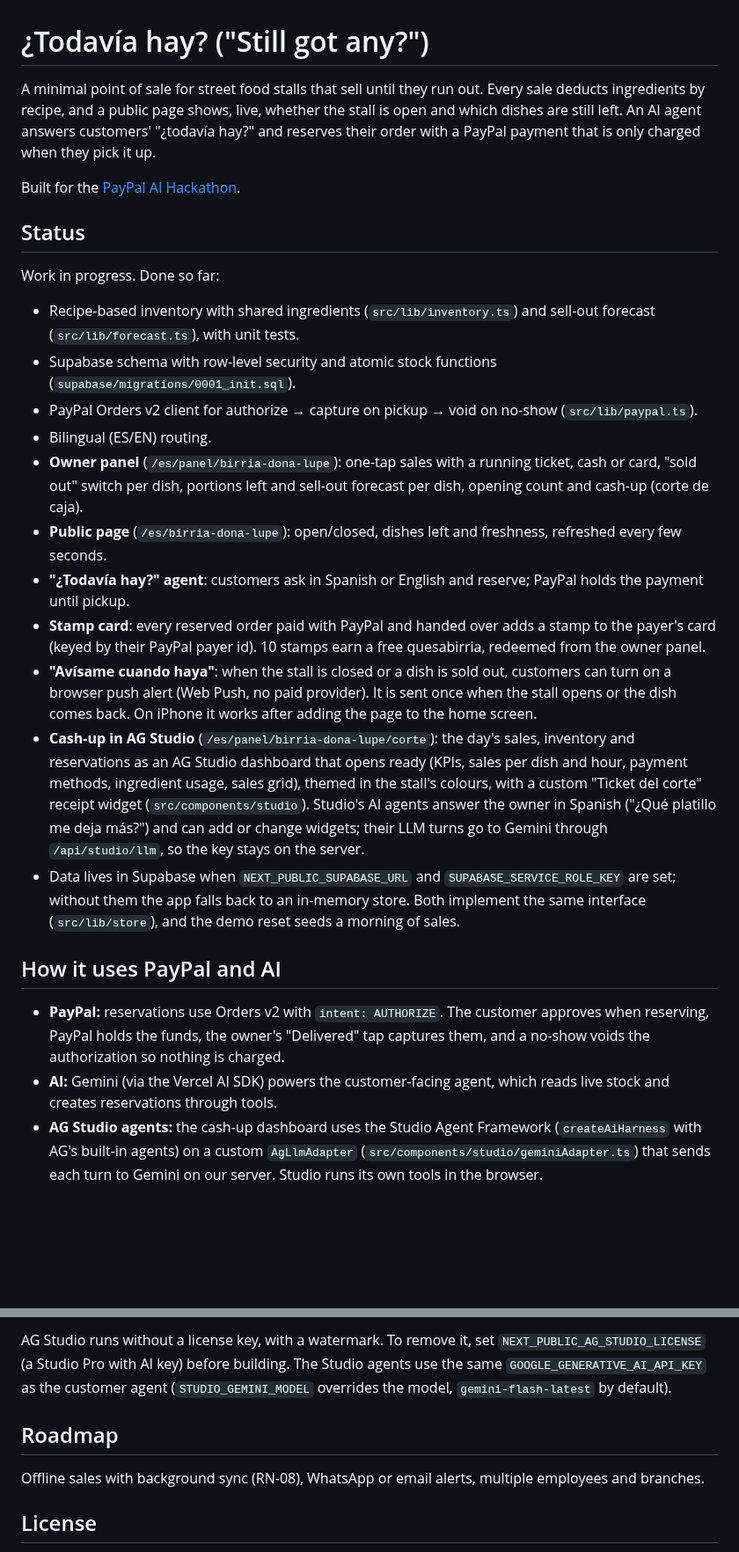
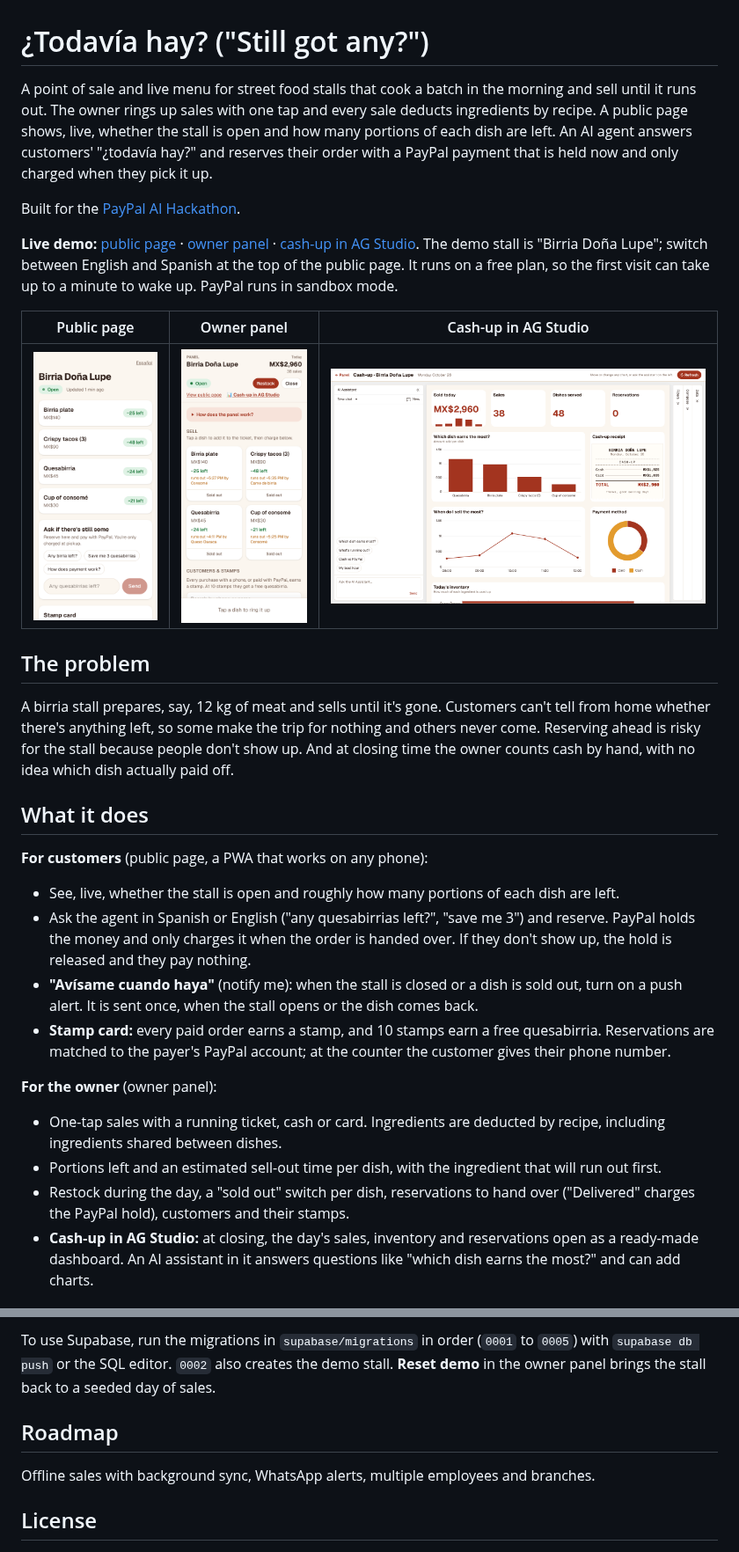
Before and after one commit to alex89-cyber/hachaton-paypal, a Markdown page: README.md, 2 parts joined by grey strips. Shown at 88% size. Rendered like a GitHub page; pictures changed too: docs/cash-up-ag-studio.png (added), docs/owner-panel.png (added), docs/public-page.png (added); blank space fills up the shorter version.

```diff
--- a/README.md
+++ b/README.md
@@ -1,27 +1,32 @@
 # ¿Todavía hay? ("Still got any?")
 
-A minimal point of sale for street food stalls that sell until they run out. Every sale deducts ingredients by recipe, and a public page shows, live, whether the stall is open and which dishes are still left. An AI agent answers customers' "¿todavía hay?" and reserves their order with a PayPal payment that is only charged when they pick it up.
+A point of sale and live menu for street food stalls that cook a batch in the morning and sell until it runs out. The owner rings up sales with one tap and every sale deducts ingredients by recipe. A public page shows, live, whether the stall is open and how many portions of each dish are left. An AI agent answers customers' "¿todavía hay?" and reserves their order with a PayPal payment that is held now and only charged when they pick it up.
 
 Built for the [PayPal AI Hackathon](https://paypalaihackathon.devpost.com/).
 
-## Status
+**Live demo:** [public page](https://hachaton-paypal.onrender.com/en/birria-dona-lupe) · [owner panel](https://hachaton-paypal.onrender.com/en/panel/birria-dona-lupe) · [cash-up in AG Studio](https://hachaton-paypal.onrender.com/en/panel/birria-dona-lupe/corte). The demo stall is "Birria Doña Lupe"; switch between English and Spanish at the top of the public page. It runs on a free plan, so the first visit can take up to a minute to wake up. PayPal runs in sandbox mode.
 
-Work in progress. Done so far:
+| Public page | Owner panel | Cash-up in AG Studio |
+| --- | --- | --- |
+| ![Public page](docs/public-page.png) | ![Owner panel](docs/owner-panel.png) | ![Cash-up in AG Studio](docs/cash-up-ag-studio.png) |
 
-- Recipe-based inventory with shared ingredients (`src/lib/inventory.ts`) and sell-out forecast (`src/lib/forecast.ts`), with unit tests.
-- Supabase schema with row-level security and atomic stock functions (`supabase/migrations/0001_init.sql`).
-- PayPal Orders v2 client for authorize → capture on pickup → void on no-show (`src/lib/paypal.ts`).
-- Bilingual (ES/EN) routing.
-- **Owner panel** (`/es/panel/birria-dona-lupe`): one-tap sales with a running ticket, cash or card, "sold out" switch per dish, portions left and sell-out forecast per dish, opening count and cash-up (corte de caja).
-- **Public page** (`/es/birria-dona-lupe`): open/closed, dishes left and freshness, refreshed every few seconds.
-- **"¿Todavía hay?" agent**: customers ask in Spanish or English and reserve; PayPal holds the payment until pickup.
-- **Stamp card**: every reserved order paid with PayPal and handed over adds a stamp to the payer's card (keyed by their PayPal payer id). 10 stamps earn a free quesabirria, redeemed from the owner panel.
-- **"Avísame cuando haya"**: when the stall is closed or a dish is sold out, customers can turn on a browser push alert (Web Push, no paid provider). It is sent once when the stall opens or the dish comes back. On iPhone it works after adding the page to the home screen.
-- **Cash-up in AG Studio** (`/es/panel/birria-dona-lupe/corte`): the day's sales, inventory and reservations as an AG Studio dashboard that opens ready (KPIs, sales per dish and hour, payment methods, ingredient usage, sales grid), themed in the stall's colours, with a custom "Ticket del corte" receipt widget (`src/components/studio`). Studio's AI agents answer the owner in Spanish ("¿Qué platillo me deja más?") and can add or change widgets; their LLM turns go to Gemini through `/api/studio/llm`, so the key stays on the server.
-- Data lives in Supabase when `NEXT_PUBLIC_SUPABASE_URL` and `SUPABASE_SERVICE_ROLE_KEY` are set; without them the app falls back to an in-memory store. Both implement the same interface (`src/lib/store`), and the demo reset seeds a morning of sales.
+## The problem
 
-## How it uses PayPal and AI
+A birria stall prepares, say, 12 kg of meat and sells until it's gone. Customers can't tell from home whether there's anything left, so some make the trip for nothing and others never come. Reserving ahead is risky for the stall because people don't show up. And at closing time the owner counts cash by hand, with no idea which dish actually paid off.
 
-- **PayPal:** reservations use Orders v2 with `intent: AUTHORIZE`. The customer approves when reserving, PayPal holds the funds, the owner's "Delivered" tap captures them, and a no-show voids the authorization so nothing is charged.
-- **AI:** Gemini (via the Vercel AI SDK) powers the customer-facing agent, which reads live stock and creates reservations through tools.
-- **AG Studio agents:** the cash-up dashboard uses the Studio Agent Framework (`createAiHarness` with AG's built-in agents) on a custom `AgLlmAdapter` (`src/components/studio/geminiAdapter.ts`) that sends each turn to Gemini on our server. Studio runs its own tools in the browser.
+## What it does
+
+**For customers** (public page, a PWA that works on any phone):
+
+- See, live, whether the stall is open and roughly how many portions of each dish are left.
+- Ask the agent in Spanish or English ("any quesabirrias left?", "save me 3") and reserve. PayPal holds the money and only charges it when the order is handed over. If they don't show up, the hold is released and they pay nothing.
+- **"Avísame cuando haya"** (notify me): when the stall is closed or a dish is sold out, turn on a push alert. It is sent once, when the stall opens or the dish comes back.
+- **Stamp card:** every paid order earns a stamp, and 10 stamps earn a free quesabirria. Reservations are matched to the payer's PayPal account; at the counter the customer gives their phone number.
+
+**For the owner** (owner panel):
+
+- One-tap sales with a running ticket, cash or card. Ingredients are deducted by recipe, including ingredients shared between dishes.
+- Portions left and an estimated sell-out time per dish, with the ingredient that will run out first.
+- Restock during the day, a "sold out" switch per dish, reservations to hand over ("Delivered" charges the PayPal hold), customers and their stamps.
+- **Cash-up in AG Studio:** at closing, the day's sales, inventory and reservations open as a ready-made dashboard. An AI assistant in it answers questions like "which dish earns the most?" and can add charts.
+
@@ -41,9 +80,9 @@ Push alerts need a VAPID key pair: run `npx web-push generate-vapid-keys` and se
 
-AG Studio runs without a license key, with a watermark. To remove it, set `NEXT_PUBLIC_AG_STUDIO_LICENSE` (a Studio Pro with AI key) before building. The Studio agents use the same `GOOGLE_GENERATIVE_AI_API_KEY` as the customer agent (`STUDIO_GEMINI_MODEL` overrides the model, `gemini-flash-latest` by default).
+To use Supabase, run the migrations in `supabase/migrations` in order (`0001` to `0005`) with `supabase db push` or the SQL editor. `0002` also creates the demo stall. **Reset demo** in the owner panel brings the stall back to a seeded day of sales.
 
 ## Roadmap
 
-Offline sales with background sync (RN-08), WhatsApp or email alerts, multiple employees and branches.
+Offline sales with background sync, WhatsApp alerts, multiple employees and branches.
 
 ## License
 
```
Also changed, not shown: other parts of README.md (+39 -5 lines), 10 other files.
